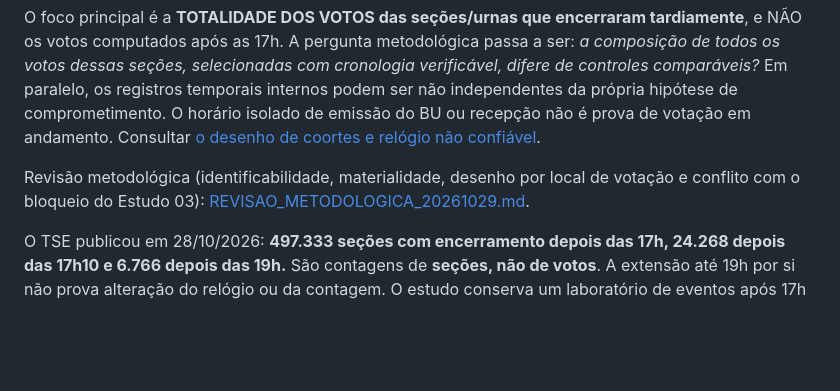
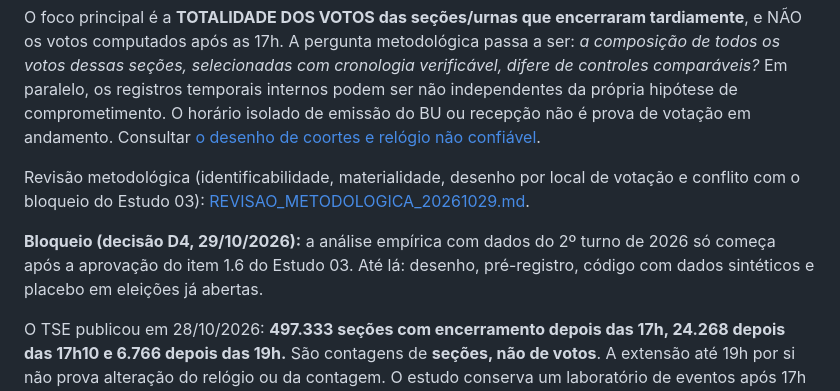
Before and after one commit to joaopedropassostocantins/opianista, a Markdown page: estudos/05_simulacao_temporal/README.md, the part around the change. GitHub-like rendering; blank space fills up the shorter version.

```diff
--- a/estudos/05_simulacao_temporal/README.md
+++ b/estudos/05_simulacao_temporal/README.md
@@ -7,6 +7,8 @@
 O foco principal é a **TOTALIDADE DOS VOTOS das seções/urnas que encerraram tardiamente**, e NÃO os votos computados após as 17h. A pergunta metodológica passa a ser: *a composição de todos os votos dessas seções, selecionadas com cronologia verificável, difere de controles comparáveis?* Em paralelo, os registros temporais internos podem ser não independentes da própria hipótese de comprometimento. O horário isolado de emissão do BU ou recepção não é prova de votação em andamento. Consultar [o desenho de coortes e relógio não confiável](COORTES_HORARIO_NAO_CONFIAVEL.md).
 
 Revisão metodológica (identificabilidade, materialidade, desenho por local de votação e conflito com o bloqueio do Estudo 03): [REVISAO_METODOLOGICA_20261029.md](REVISAO_METODOLOGICA_20261029.md).
+
+**Bloqueio (decisão D4, 29/10/2026):** a análise empírica com dados do 2º turno de 2026 só começa após a aprovação do item 1.6 do Estudo 03. Até lá: desenho, pré-registro, código com dados sintéticos e placebo em eleições já abertas.
 
 O TSE publicou em 28/10/2026: **497.333 seções com encerramento depois das 17h, 24.268 depois das 17h10 e 6.766 depois das 19h.** São contagens de **seções, não de votos**. A extensão até 19h por si não prova alteração do relógio ou da contagem. O estudo conserva um laboratório de eventos após 17h somente como demonstração secundária das etapas de fechamento, não como métrica confirmatória.
 
```
Also changed, not shown: PLANEJAMENTO.md (+1 -1 lines), estudos/05_simulacao_temporal/REVISAO_METODOLOGICA_20261029.md (+7 -0 lines).
